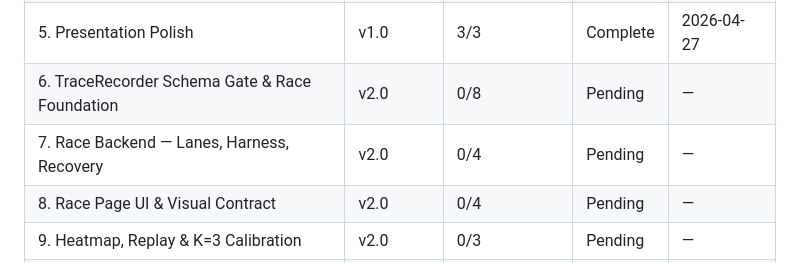
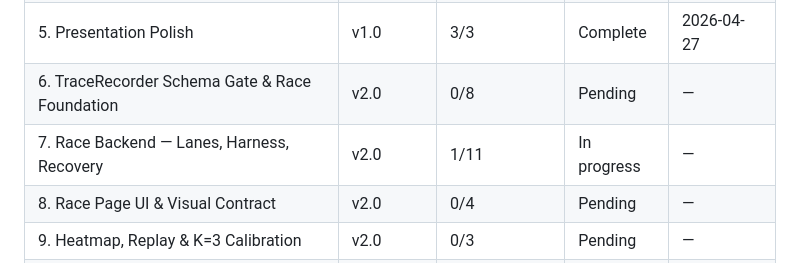
Before and after one commit to skylark248/A2AvsMCP, a Markdown page: .planning/ROADMAP.md, the part around the change. Drawn GitHub-style.

```diff
--- a/.planning/ROADMAP.md
+++ b/.planning/ROADMAP.md
@@ -142,7 +142,7 @@ Plans:
 | 4. Comparison UI | v1.0 | 4/4 | Complete | 2026-04-26 |
 | 5. Presentation Polish | v1.0 | 3/3 | Complete | 2026-04-27 |
 | 6. TraceRecorder Schema Gate & Race Foundation | v2.0 | 0/8 | Pending | — |
-| 7. Race Backend — Lanes, Harness, Recovery | v2.0 | 0/4 | Pending | — |
+| 7. Race Backend — Lanes, Harness, Recovery | v2.0 | 1/11 | In progress | — |
 | 8. Race Page UI & Visual Contract | v2.0 | 0/4 | Pending | — |
 | 9. Heatmap, Replay & K=3 Calibration | v2.0 | 0/3 | Pending | — |
 | 10. OG Image & Sharing | v2.0 | 0/3 | Pending | — |
```
Also changed, not shown: .planning/STATE.md (+13 -13 lines), 1 other file.
